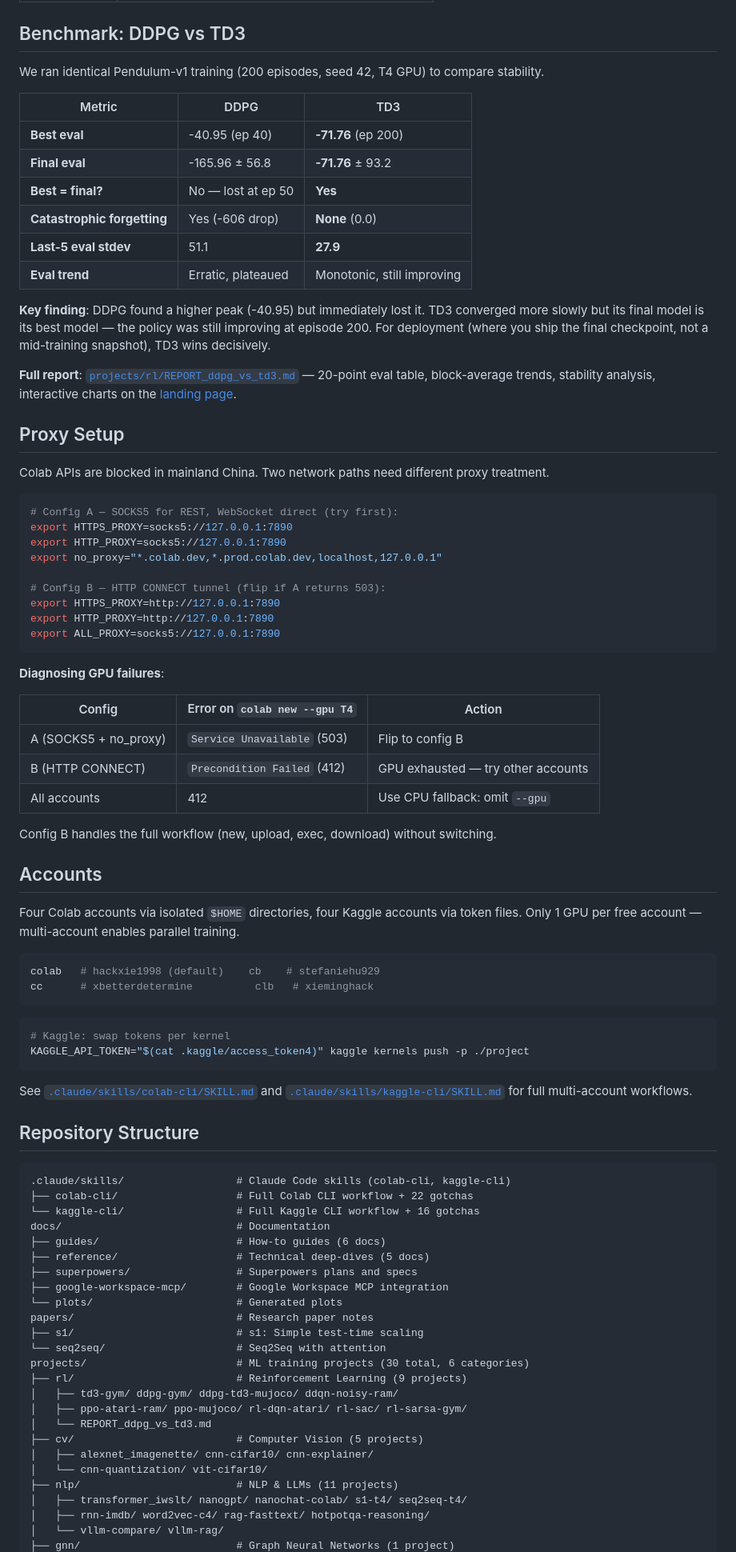
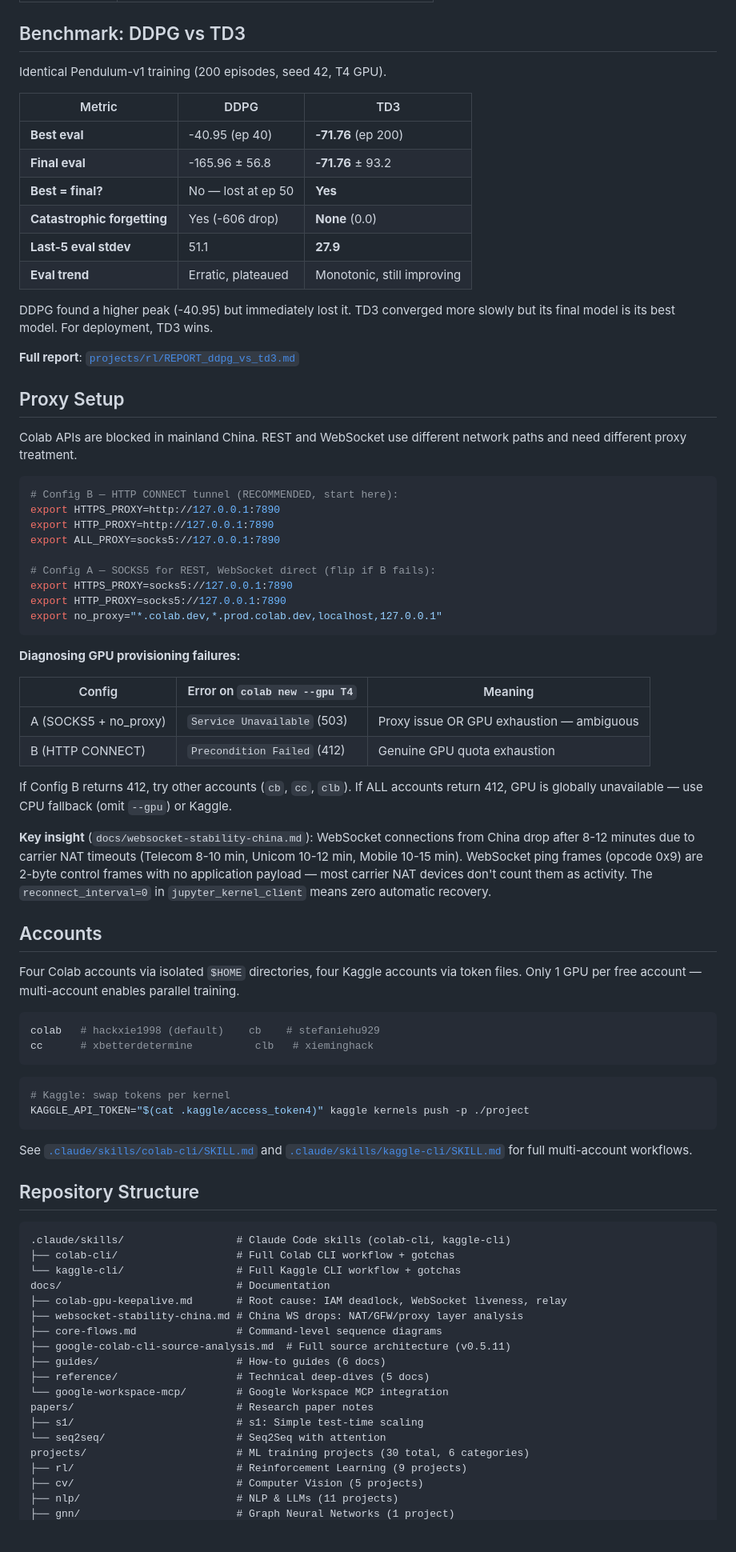
Before and after one commit to 1998x-stack/colab-cli, a Markdown page: README.md, the part around one of its changes. Shown at 80% size. Drawn GitHub-style; blank space fills up the shorter version.

````diff
--- a/README.md
+++ b/README.md
@@ -112,7 +148,7 @@ A growing collection of ML experiments trained on free-tier Colab/Kaggle GPUs.
 
 ## Benchmark: DDPG vs TD3
 
-We ran identical Pendulum-v1 training (200 episodes, seed 42, T4 GPU) to compare stability.
+Identical Pendulum-v1 training (200 episodes, seed 42, T4 GPU).
 
 | Metric | DDPG | TD3 |
 |--------|------|-----|
@@ -123,39 +159,51 @@ We ran identical Pendulum-v1 training (200 episodes, seed 42, T4 GPU) to compare
 | **Last-5 eval stdev** | 51.1 | **27.9** |
 | **Eval trend** | Erratic, plateaued | Monotonic, still improving |
 
-**Key finding**: DDPG found a higher peak (-40.95) but immediately lost it. TD3 converged more slowly but its final model is its best model — the policy was still improving at episode 200. For deployment (where you ship the final checkpoint, not a mid-training snapshot), TD3 wins decisively.
+DDPG found a higher peak (-40.95) but immediately lost it. TD3 converged
+more slowly but its final model is its best model. For deployment, TD3 wins.
 
-**Full report**: [`projects/rl/REPORT_ddpg_vs_td3.md`](./projects/rl/REPORT_ddpg_vs_td3.md) — 20-point eval table, block-average trends, stability analysis, interactive charts on the [landing page](https://1998x-stack.github.io/colab-cli/).
+**Full report**: [`projects/rl/REPORT_ddpg_vs_td3.md`](./projects/rl/REPORT_ddpg_vs_td3.md)
 
 ## Proxy Setup
 
-Colab APIs are blocked in mainland China. Two network paths need different proxy treatment.
+Colab APIs are blocked in mainland China. REST and WebSocket use different
+network paths and need different proxy treatment.
 
 ```bash
-# Config A — SOCKS5 for REST, WebSocket direct (try first):
+# Config B — HTTP CONNECT tunnel (RECOMMENDED, start here):
+export HTTPS_PROXY=http://127.0.0.1:7890
+export HTTP_PROXY=http://127.0.0.1:7890
+export ALL_PROXY=socks5://127.0.0.1:7890
+
+# Config A — SOCKS5 for REST, WebSocket direct (flip if B fails):
 export HTTPS_PROXY=socks5://127.0.0.1:7890
 export HTTP_PROXY=socks5://127.0.0.1:7890
 export no_proxy="*.colab.dev,*.prod.colab.dev,localhost,127.0.0.1"
-
-# Config B — HTTP CONNECT tunnel (flip if A returns 503):
-export HTTPS_PROXY=http://127.0.0.1:7890
-export HTTP_PROXY=http://127.0.0.1:7890
-export ALL_PROXY=socks5://127.0.0.1:7890
 ```
 
-**Diagnosing GPU failures**:
+**Diagnosing GPU provisioning failures:**
 
-| Config | Error on `colab new --gpu T4` | Action |
-|--------|-------------------------------|--------|
-| A (SOCKS5 + no_proxy) | `Service Unavailable` (503) | Flip to config B |
-| B (HTTP CONNECT) | `Precondition Failed` (412) | GPU exhausted — try other accounts |
-| All accounts | 412 | Use CPU fallback: omit `--gpu` |
+| Config | Error on `colab new --gpu T4` | Meaning |
+|--------|-------------------------------|---------|
+| A (SOCKS5 + no_proxy) | `Service Unavailable` (503) | Proxy issue OR GPU exhaustion — ambiguous |
+| B (HTTP CONNECT) | `Precondition Failed` (412) | Genuine GPU quota exhaustion |
 
-Config B handles the full workflow (new, upload, exec, download) without switching.
+If Config B returns 412, try other accounts (`cb`, `cc`, `clb`). If ALL
+accounts return 412, GPU is globally unavailable — use CPU fallback (omit
+`--gpu`) or Kaggle.
+
+**Key insight** (`docs/websocket-stability-china.md`): WebSocket connections
+from China drop after 8-12 minutes due to carrier NAT timeouts (Telecom 8-10
+min, Unicom 10-12 min, Mobile 10-15 min). WebSocket ping frames (opcode 0x9)
+are 2-byte control frames with no application payload — most carrier NAT
+devices don't count them as activity. The `reconnect_interval=0` in
+`jupyter_kernel_client` means zero automatic recovery.
 
 ## Accounts
 
-Four Colab accounts via isolated `$HOME` directories, four Kaggle accounts via token files. Only 1 GPU per free account — multi-account enables parallel training.
+Four Colab accounts via isolated `$HOME` directories, four Kaggle accounts
+via token files. Only 1 GPU per free account — multi-account enables parallel
+training.
 
 ```bash
 colab   # hackxie1998 (default)    cb    # stefaniehu929
@@ -167,33 +215,29 @@ cc      # xbetterdetermine          clb   # xieminghack
 KAGGLE_API_TOKEN="$(cat .kaggle/access_token4)" kaggle kernels push -p ./project
 ```
 
-See [`.claude/skills/colab-cli/SKILL.md`](./.claude/skills/colab-cli/SKILL.md) and [`.claude/skills/kaggle-cli/SKILL.md`](./.claude/skills/kaggle-cli/SKILL.md) for full multi-account workflows.
+See [`.claude/skills/colab-cli/SKILL.md`](./.claude/skills/colab-cli/SKILL.md)
+and [`.claude/skills/kaggle-cli/SKILL.md`](./.claude/skills/kaggle-cli/SKILL.md)
+for full multi-account workflows.
 
 ## Repository Structure
 
 ```
 .claude/skills/                  # Claude Code skills (colab-cli, kaggle-cli)
-├── colab-cli/                   # Full Colab CLI workflow + 22 gotchas
-└── kaggle-cli/                  # Full Kaggle CLI workflow + 16 gotchas
+├── colab-cli/                   # Full Colab CLI workflow + gotchas
+└── kaggle-cli/                  # Full Kaggle CLI workflow + gotchas
 docs/                            # Documentation
+├── colab-gpu-keepalive.md       # Root cause: IAM deadlock, WebSocket liveness, relay
+├── websocket-stability-china.md # China WS drops: NAT/GFW/proxy layer analysis
+├── core-flows.md                # Command-level sequence diagrams
+├── google-colab-cli-source-analysis.md  # Full source architecture (v0.5.11)
 ├── guides/                      # How-to guides (6 docs)
 ├── reference/                   # Technical deep-dives (5 docs)
-├── superpowers/                 # Superpowers plans and specs
-├── google-workspace-mcp/        # Google Workspace MCP integration
-└── plots/                       # Generated plots
+└── google-workspace-mcp/        # Google Workspace MCP integration
 papers/                          # Research paper notes
 ├── s1/                          # s1: Simple test-time scaling
 └── seq2seq/                     # Seq2Seq with attention
 projects/                        # ML training projects (30 total, 6 categories)
 ├── rl/                          # Reinforcement Learning (9 projects)
-│   ├── td3-gym/ ddpg-gym/ ddpg-td3-mujoco/ ddqn-noisy-ram/
-│   ├── ppo-atari-ram/ ppo-mujoco/ rl-dqn-atari/ rl-sac/ rl-sarsa-gym/
-│   └── REPORT_ddpg_vs_td3.md
 ├── cv/                          # Computer Vision (5 projects)
-│   ├── alexnet_imagenette/ cnn-cifar10/ cnn-explainer/
-│   └── cnn-quantization/ vit-cifar10/
 ├── nlp/                         # NLP & LLMs (11 projects)
-│   ├── transformer_iwslt/ nanogpt/ nanochat-colab/ s1-t4/ seq2seq-t4/
-│   ├── rnn-imdb/ word2vec-c4/ rag-fasttext/ hotpotqa-reasoning/
-│   └── vllm-compare/ vllm-rag/
 ├── gnn/                         # Graph Neural Networks (1 project)
````
Also changed, not shown: other parts of README.md (+81 -28 lines), CLAUDE.md (+16 -10 lines), 1 other file.
